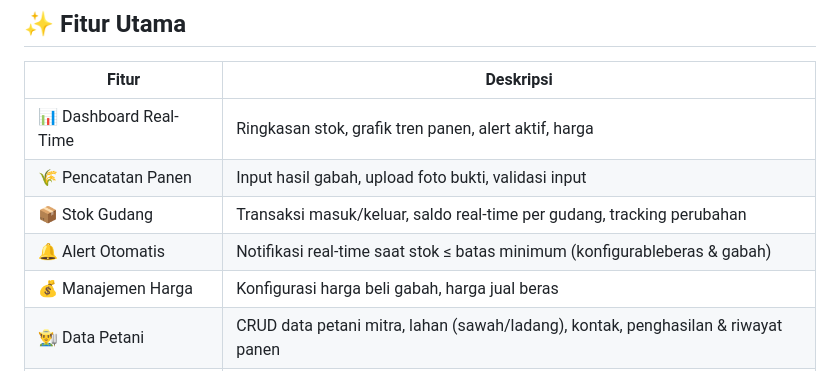
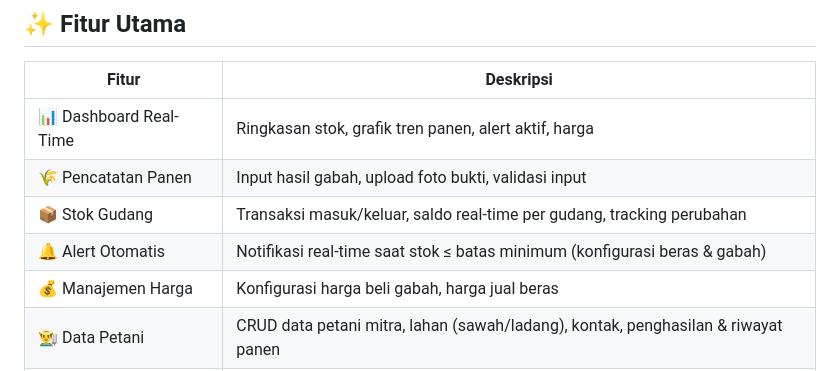
Before and after one commit to dzikri15/SIMHPSB-Kelompok4, a Markdown page: README.md, the part around the change. Rendered like a GitHub page.

Commit message:
Fix typo in README.md for alert configuration

```diff
--- a/README.md
+++ b/README.md
@@ -39,7 +39,7 @@
 | 📊 Dashboard Real-Time | Ringkasan stok, grafik tren panen, alert aktif, harga |
 | 🌾 Pencatatan Panen | Input hasil gabah, upload foto bukti, validasi input |
 | 📦 Stok Gudang | Transaksi masuk/keluar, saldo real-time per gudang, tracking perubahan |
-| 🔔 Alert Otomatis | Notifikasi real-time saat stok ≤ batas minimum (konfigurableberas & gabah) |
+| 🔔 Alert Otomatis | Notifikasi real-time saat stok ≤ batas minimum (konfigurasi beras & gabah) |
 | 💰 Manajemen Harga | Konfigurasi harga beli gabah, harga jual beras |
 | 👨‍🌾 Data Petani | CRUD data petani mitra, lahan (sawah/ladang), kontak, penghasilan & riwayat panen |
 | 📋 Laporan | Rekapitulasi panen, stok — ekspor PDF & Excel |
```
